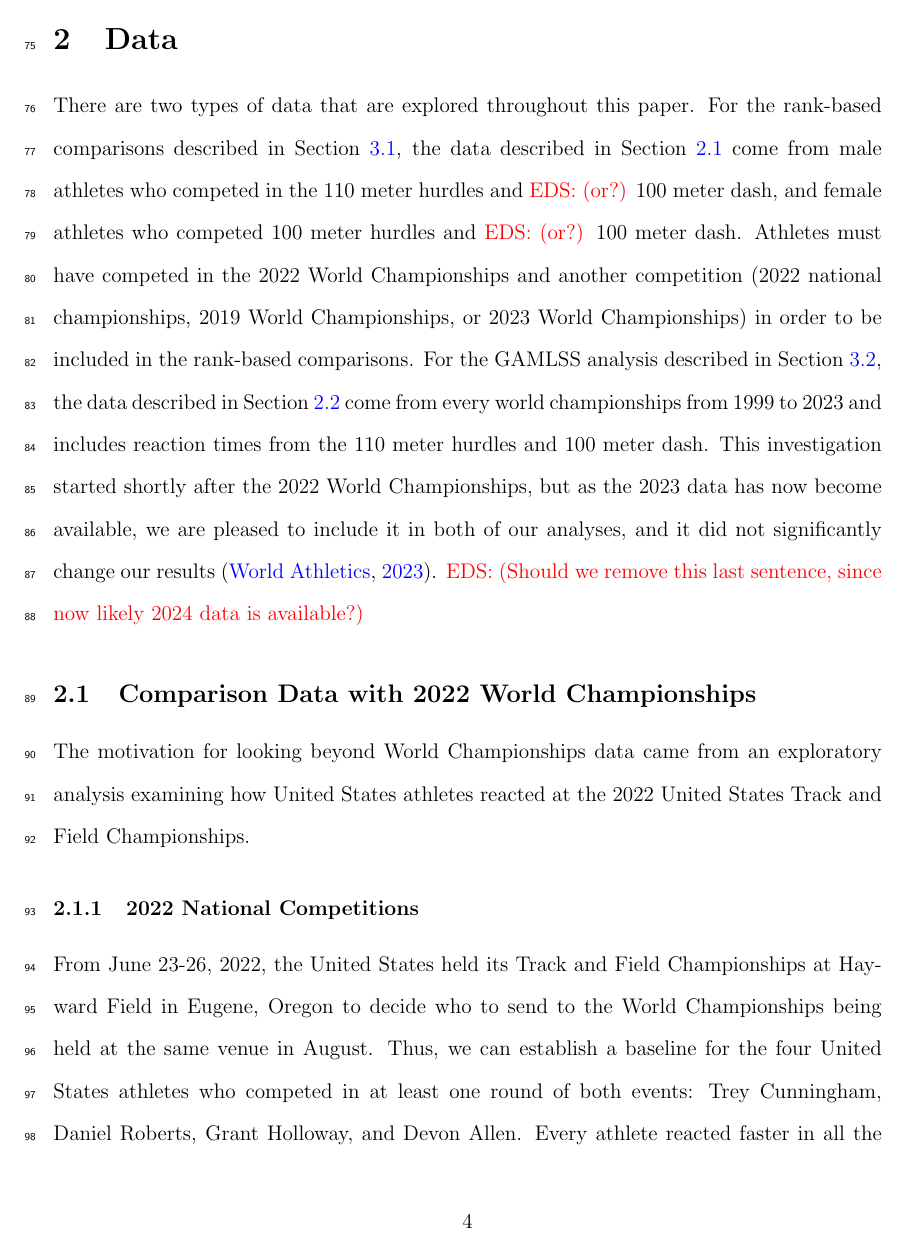
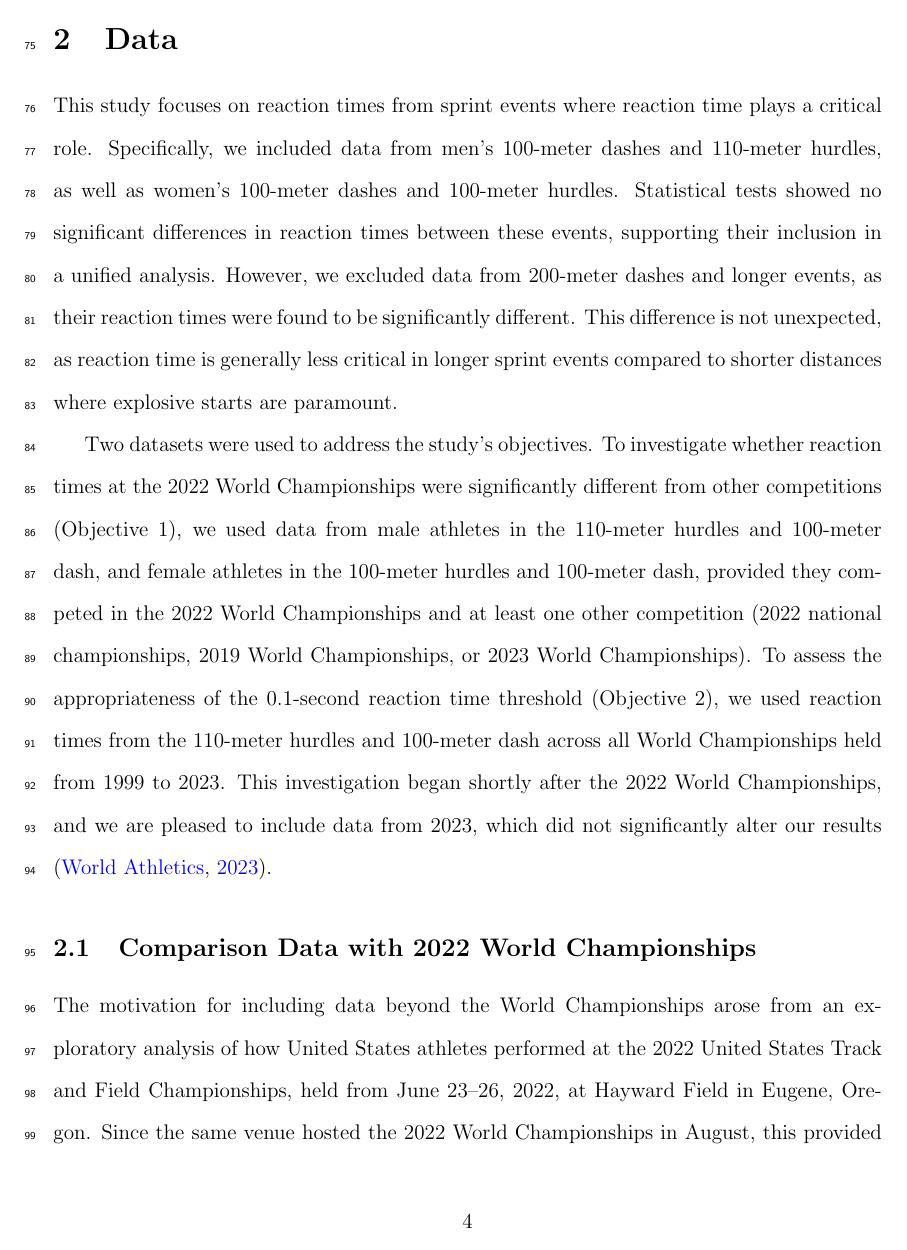
Before and after one commit to ofiore/Thesis, a LaTeX paper (Manuscript/manuscript.tex): page 4 of 22. Compiled offline with pdfLaTeX.

Commit message:
half way through data section

```diff
--- a/Manuscript/manuscript.tex
+++ b/Manuscript/manuscript.tex
@@ -223,36 +223,43 @@ are provided in the supplementary materials.
 
 \section{Data} \label{sec:Data}
 
-There are two types of data that are explored throughout this paper. For the
-rank-based comparisons described in Section~\ref{sec:rank}, the data described in
-Section~\ref{sec:databeyond} come from male
-athletes who competed in the 110 meter hurdles and \eds{or?} 100 meter dash, and
-female athletes who competed 100 meter hurdles and \eds{or?} 100 meter dash.
-Athletes must have competed in the 2022 World Championships and another competition
-(2022 national championships, 2019 World Championships, or 2023 World Championships)
-in order to be included in the rank-based comparisons.
-For the GAMLSS analysis described in Section~\ref{sec:gamlss}, the data described
-in Section~\ref{sec:dataworld} come
-from every world championships from 1999 to 2023 and includes reaction times from
-the 110 meter hurdles and 100 meter dash. This investigation started
-shortly after the 2022 World Championships, but as the 2023 data has now become
-available, we are pleased to include it in both of our analyses, and it did not
-significantly change our results \citep{WAData}. \eds{Should we remove this
-last sentence, since now likely 2024 data is available?}
+
+This study focuses on reaction times from sprint events where reaction
+time plays a critical role. Specifically, we included data from men’s
+100-meter dashes and 110-meter hurdles, as well as women’s 100-meter
+dashes and 100-meter hurdles. Statistical tests showed no significant
+differences in reaction times between these events, supporting their
+inclusion in a unified analysis. However, we excluded data from
+200-meter dashes and longer events, as their reaction times were found
+to be significantly different. This difference is not unexpected, as
+reaction time is generally less critical in longer sprint events
+compared to shorter distances where explosive starts are paramount.
+
+
+Two datasets were used to address the study's objectives. To
+investigate whether reaction times at the 2022 World Championships
+were significantly different from other competitions (Objective 1), we
+used data from male athletes in the 110-meter hurdles and 100-meter
+dash, and female athletes in the 100-meter hurdles and 100-meter dash,
+provided they competed in the 2022 World Championships and at least
+one other competition (2022 national championships, 2019 World
+Championships, or 2023 World Championships). To assess the
+appropriateness of the 0.1-second reaction time threshold (Objective
+2), we used reaction times from the 110-meter hurdles and 100-meter
+dash across all World Championships held from 1999 to 2023. This
+investigation began shortly after the 2022 World Championships, and we
+are pleased to include data from 2023, which did not significantly
+alter our results \citep{WAData}.
 
 
 \subsection{Comparison Data with 2022 World Championships}
 \label{sec:databeyond}
 
-The motivation for looking beyond World Championships data came from an
-exploratory analysis examining how United States athletes reacted at the
-2022 United States Track and Field Championships.
+The motivation for including data beyond the World Championships arose from
+an exploratory analysis of how United States athletes performed at the 2022
+United States Track and Field Championships, held from June 23--26, 2022, at
+Hayward Field in Eugene, Oregon. Since the same venue hosted the 2022 World
+Championships in August, this provided a unique opportunity to establish a
+baseline for reaction times.
 
 
-\subsubsection{2022 National Competitions}\label{sec:datanational}
-From June 23-26, 2022, the United States held its Track and Field Championships
-at Hayward Field in Eugene, Oregon to decide who to send to the World
-Championships being held at the same venue in August. Thus, we can establish a
-baseline for the four United States athletes who competed in at least one round
-of both events: Trey Cunningham, Daniel Roberts, Grant Holloway, and Devon Allen.
-Every athlete reacted faster in all the World Track and Field Championships
```
Also changed, not shown: Manuscript/reply.tex (+2 -3 lines), Manuscript/manuscript.tex (59 more changed lines).
